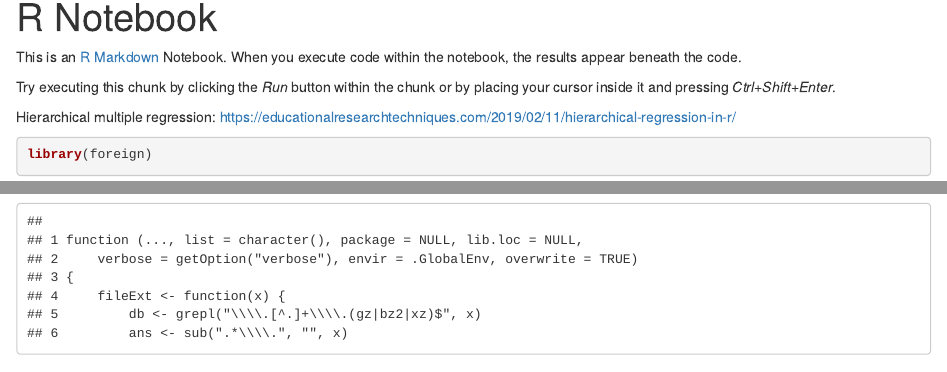
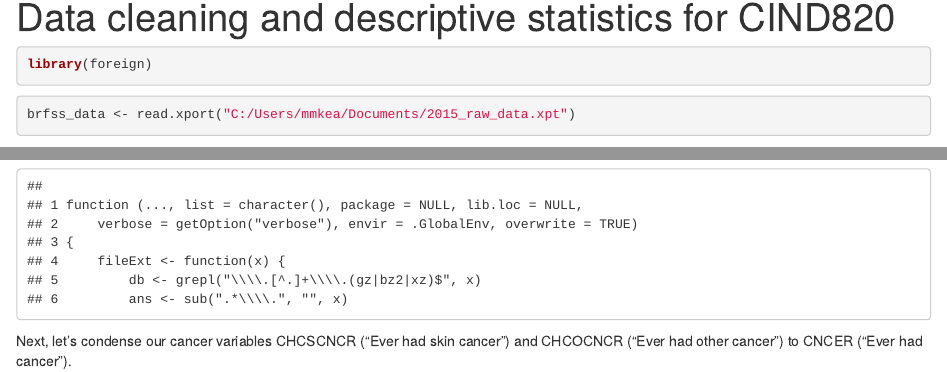
Before and after one commit to mmkearns96/brfss-healthy-aging-project, an R Markdown document (datacleaning_descriptivestats_CIND820.Rmd): the page in a window 1100 px wide, from its top, and a second part further down, joined at a grey line. Rendered offline with R 4.5, knitr and Pandoc, with nearby package versions; drawn as R Markdown's standard HTML page in place of the format the file asks for; some code elsewhere in the file could not run offline.

Commit message:
Add files via upload

````diff
--- a/datacleaning_descriptivestats_CIND820.Rmd
+++ b/datacleaning_descriptivestats_CIND820.Rmd
@@ -1,14 +1,7 @@
 ---
-title: "R Notebook"
-output: html_notebook
+title: Data cleaning and descriptive statistics for CIND820
+output: file:///E:/Data_Analytics/Final%20Project/BRFSS/BRFSS_2015/datacleaning_descriptivestats_CIND820.nb.html
 ---
-
-This is an [R Markdown](http://rmarkdown.rstudio.com) Notebook. When you execute code within the notebook, the results appear beneath the code.
-
-Try executing this chunk by clicking the *Run* button within the chunk or by placing your cursor inside it and pressing *Ctrl+Shift+Enter*.
-
-Hierarchical multiple regression: https://educationalresearchtechniques.com/2019/02/11/hierarchical-regression-in-r/
-
 
 ```{r}
 library(foreign)
````
